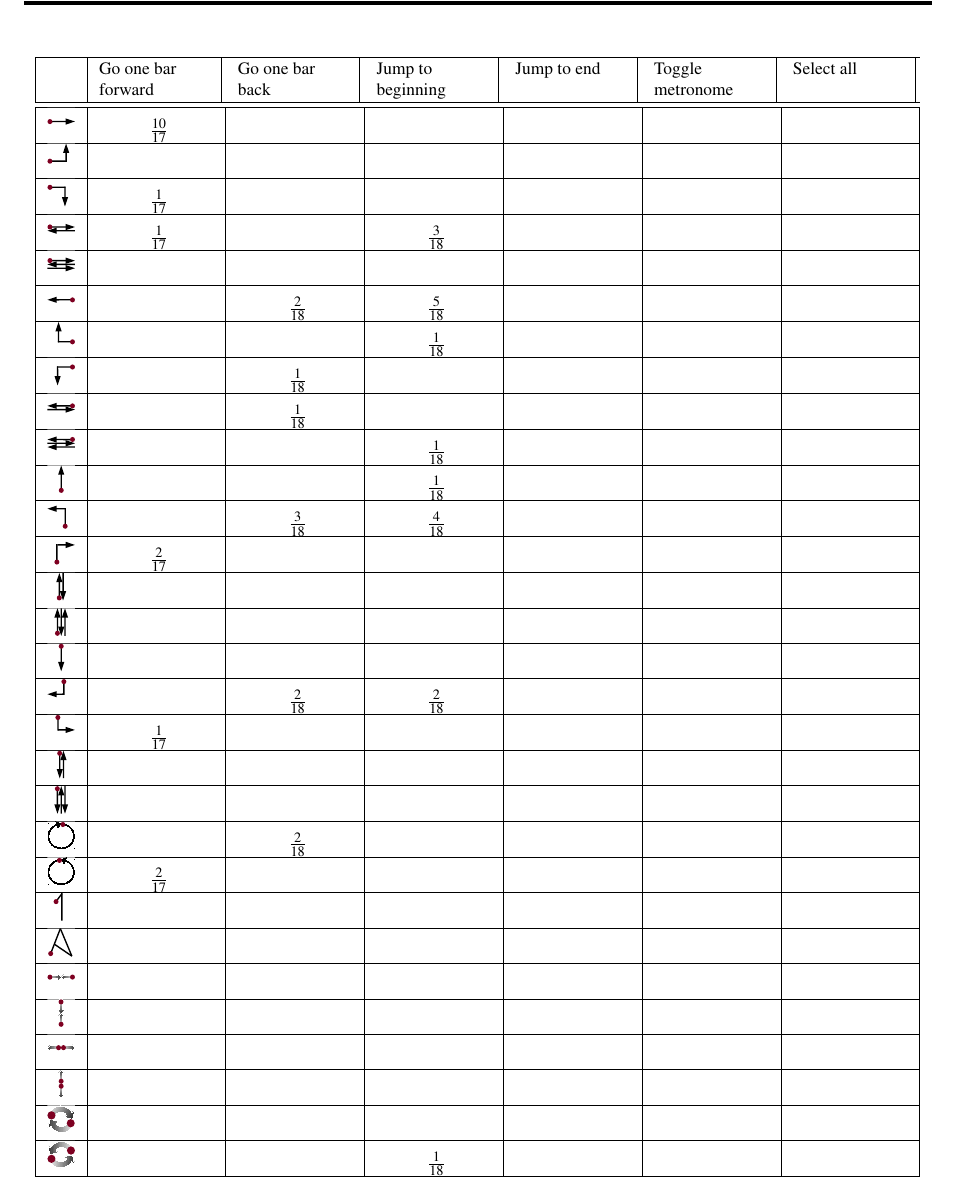
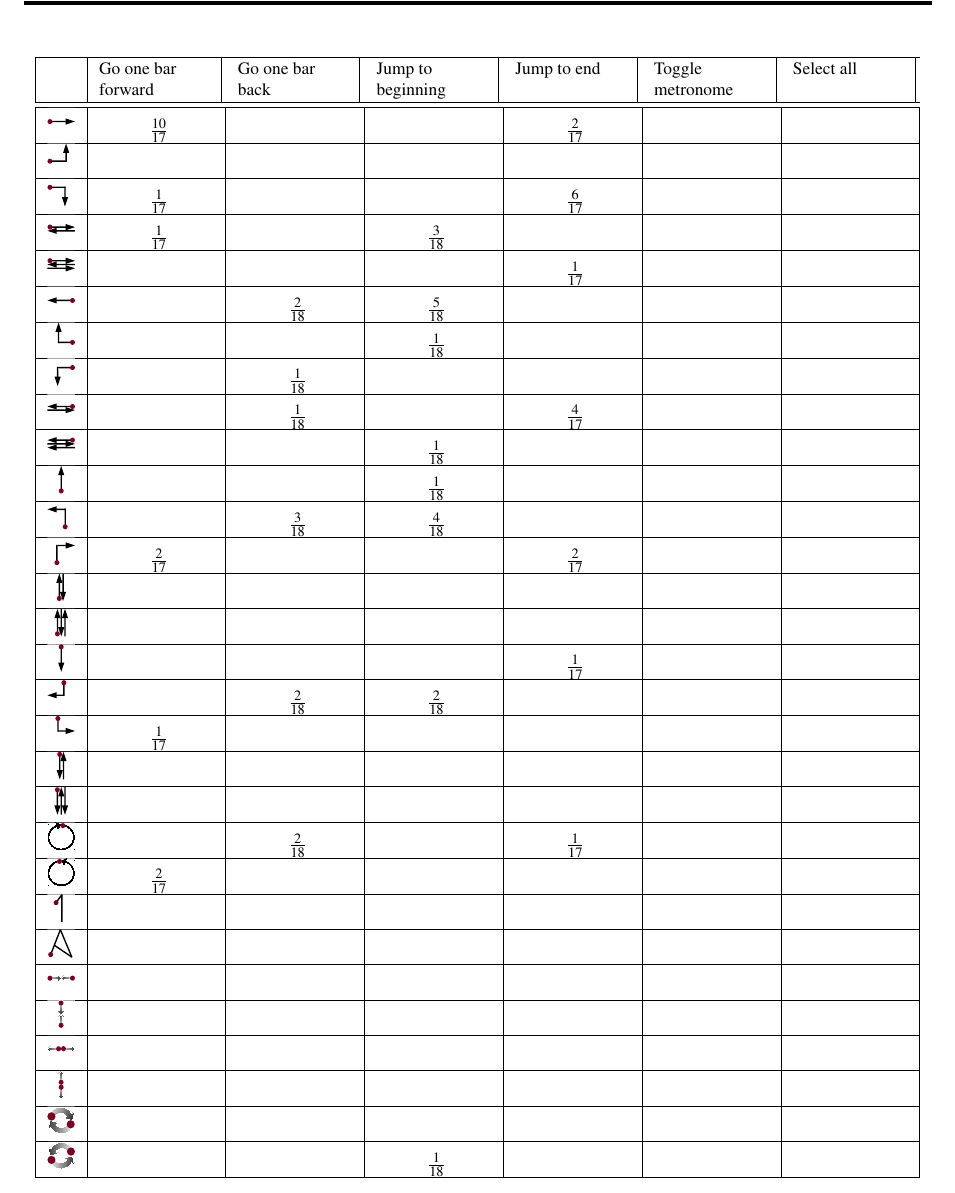
Before and after one commit to pinheadg/FutureInterfaces4ComputerAudio, a LaTeX document (doc/en/PaperAES130/GesturesInDAW.tex): part of page 3 of 6, cut so that both start at the same text. Compiled offline with pdfLaTeX; a missing font is replaced by an installed copy or a similar font.

Commit message:
Entered results for function Jump To End

```diff
--- a/doc/en/PaperAES130/GesturesInDAW.tex
+++ b/doc/en/PaperAES130/GesturesInDAW.tex
@@ -64,17 +64,18 @@ and other nonclassical input devices.
 
 
 \quarterpic[right]
- & \frac{10}{17} &  &  &  &  & \\ \hline
+ & \frac{10}{17} &  &  & \frac{2}{17} &  & \\ \hline
 
 \quarterpic[right-up]                      &  &  &  &  &  & \\ \hline
 
 \quarterpic[right-down]
- & \frac{1}{17} &  &  &  &  & \\ \hline
+ & \frac{1}{17} &  &  & \frac{6}{17} &  & \\ \hline
 
 \quarterpic[right-left]
  & \frac{1}{17} &  & \frac{3}{18} &  &  & \\ \hline
 
-\quarterpic[right-left-right]              &  &  &  &  &  & \\ \hline
+\quarterpic[right-left-right]
+ &  &  &  & \frac{1}{17} &  & \\ \hline
 
 \quarterpic[left]
  &  & \frac{2}{18} & \frac{5}{18} &  &  & \\ \hline
@@ -86,7 +87,7 @@ and other nonclassical input devices.
  &  & \frac{1}{18} &  &  &  & \\ \hline
 
 \quarterpic[left-right]
- &  & \frac{1}{18} &  &  &  & \\ \hline
+ &  & \frac{1}{18} &  & \frac{4}{17} &  & \\ \hline
 
 \quarterpic[left-right-left]
  &  &  & \frac{1}{18} &  &  & \\ \hline
@@ -98,11 +99,13 @@ and other nonclassical input devices.
  &  & \frac{3}{18} & \frac{4}{18} &  &  & \\ \hline
 
 \quarterpic[up-right]
- & \frac{2}{17} &  &  &  &  & \\ \hline
+ & \frac{2}{17} &  &  & \frac{2}{17} &  & \\ \hline
 
 \quarterpic[up-down]                       &  &  &  &  &  & \\ \hline
 \quarterpic[up-down-up]                    &  &  &  &  &  & \\ \hline
-\quarterpic[down]                          &  &  &  &  &  & \\ \hline
+
+\quarterpic[down]
+ &  &  &  & \frac{1}{17} &  & \\ \hline
 
 \quarterpic[down-left]
  &  & \frac{2}{18} & \frac{2}{18} &  &  & \\ \hline
@@ -114,7 +117,7 @@ and other nonclassical input devices.
 \quarterpic[down-up-down]                  &  &  &  &  &  & \\ \hline
 
 \quarterpic[rotate-clockwise]
- &  & \frac{2}{18} &  &  &  & \\ \hline
+ &  & \frac{2}{18} &  & \frac{1}{17} &  & \\ \hline
 
 \quarterpic[rotate-counterclockwise]
  & \frac{2}{17} &  &  &  &  & \\ \hline
```
